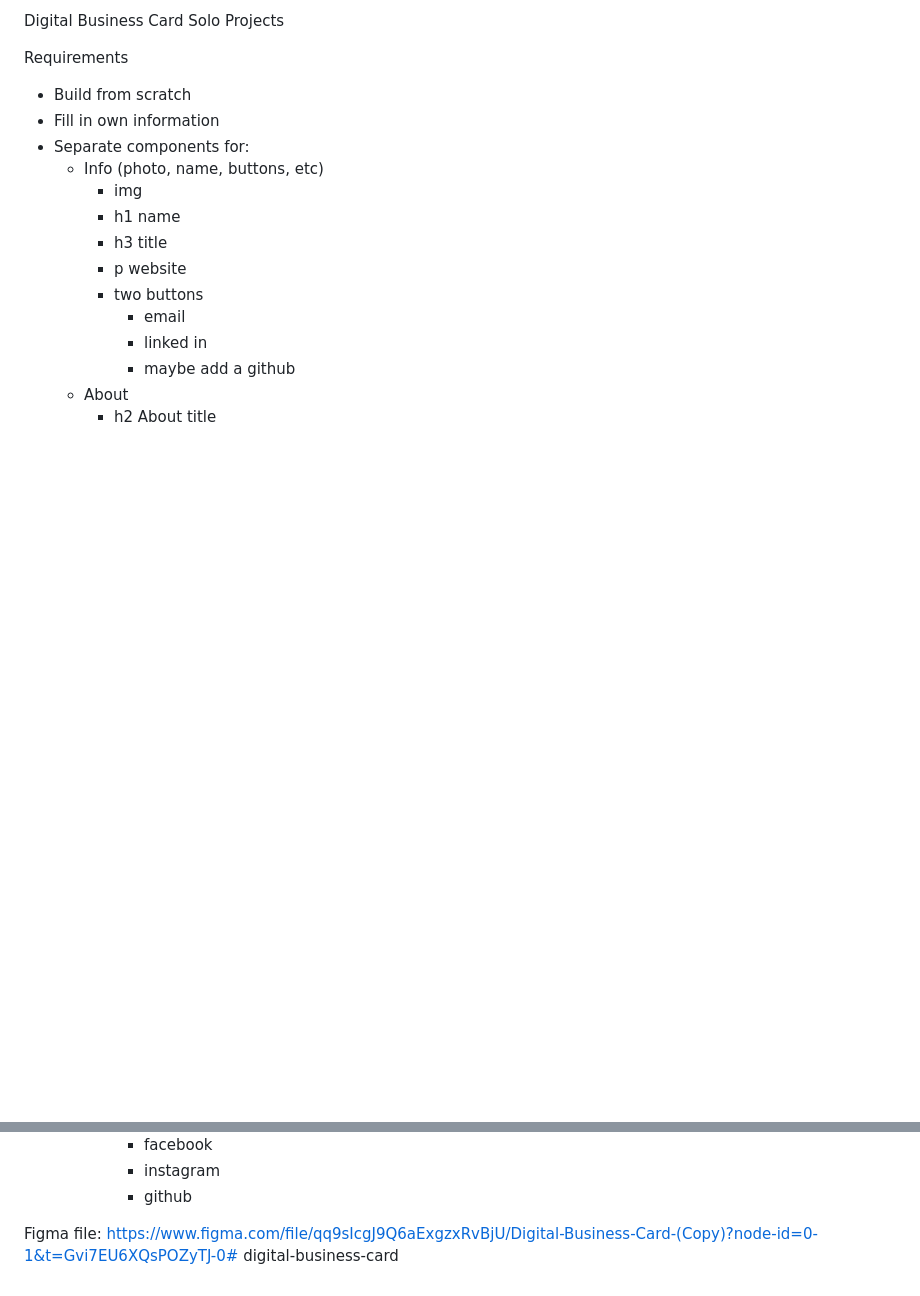
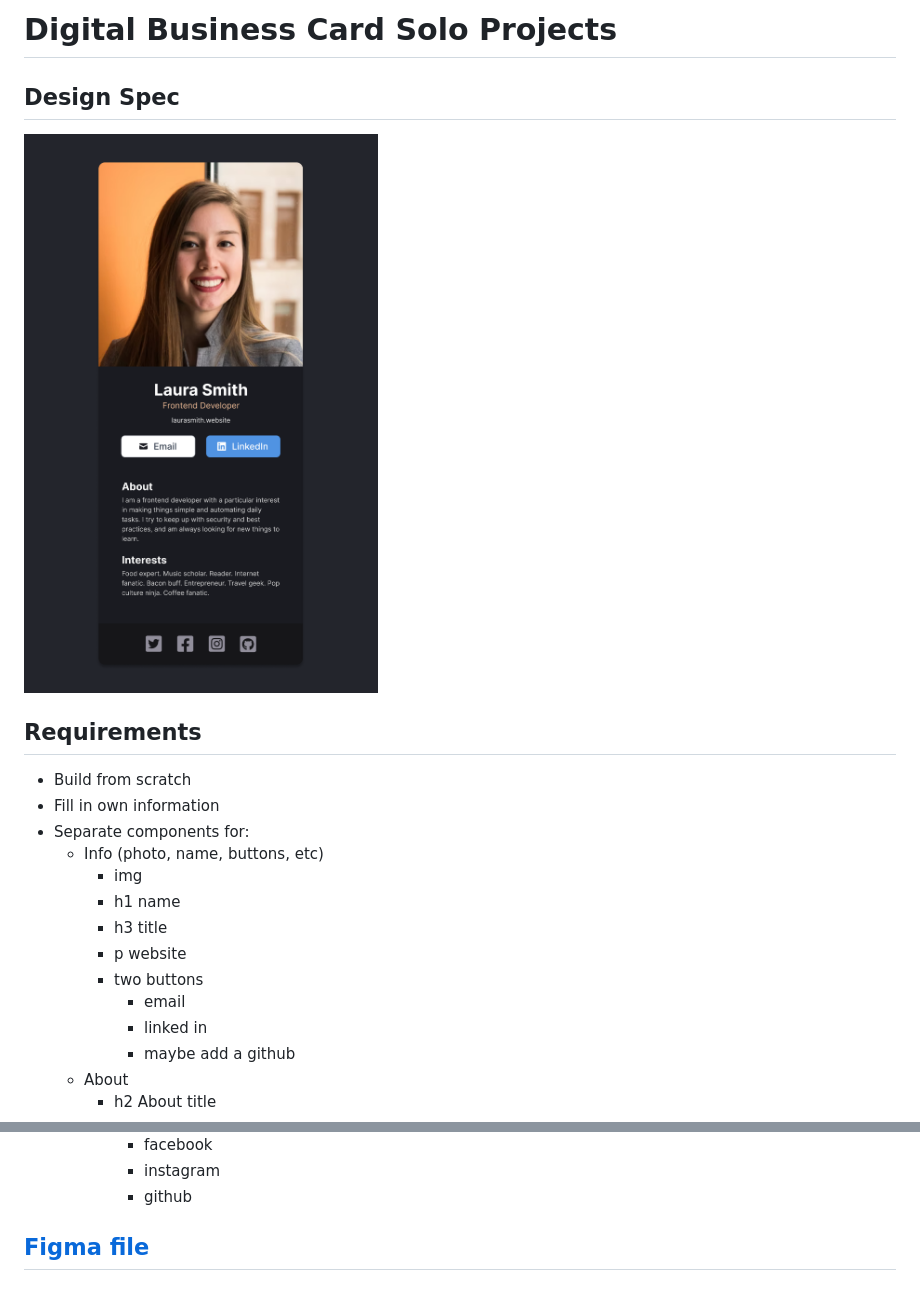
Before and after one commit to ashsass/digital-business-card, a Markdown page: README.md, 2 parts joined by grey strips. GitHub-like rendering; pictures changed too: images/figma-spec.png (added); blank space fills up the shorter version.

Commit message:
Updated small changes from Scrimba feedback and updated README

```diff
--- a/README.md
+++ b/README.md
@@ -1,6 +1,9 @@
-Digital Business Card Solo Projects
+# Digital Business Card Solo Projects
 
-Requirements
+## Design Spec
+![Image](./images/figma-spec.png)
+
+## Requirements
 - Build from scratch
 - Fill in own information
 - Separate components for:
@@ -27,4 +30,4 @@ Requirements
             - instagram
             - github
 
-Figma file: https://www.figma.com/file/qq9sIcgJ9Q6aExgzxRvBjU/Digital-Business-Card-(Copy)?node-id=0-1&t=Gvi7EU6XQsPOZyTJ-0# digital-business-card
+## [Figma file](https://www.figma.com/file/4ctPLUvIn5b5Ep6YPOZWWd/Digital-Business-Card?node-id=0-1&t=y9O7Qg3Q7vN5mxPL-0 )
```
Also changed, not shown: 1 other file.
